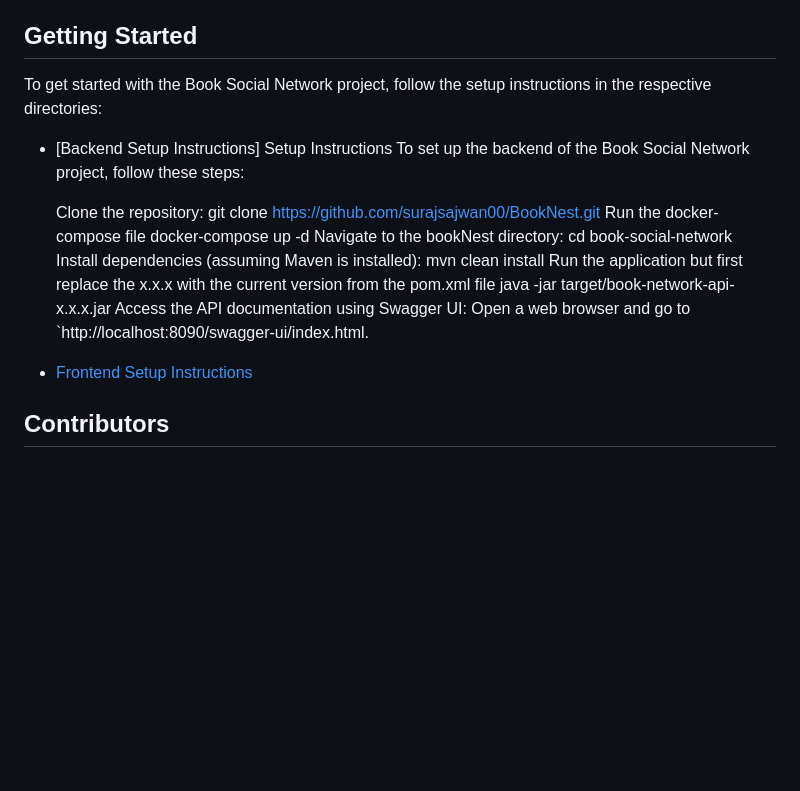
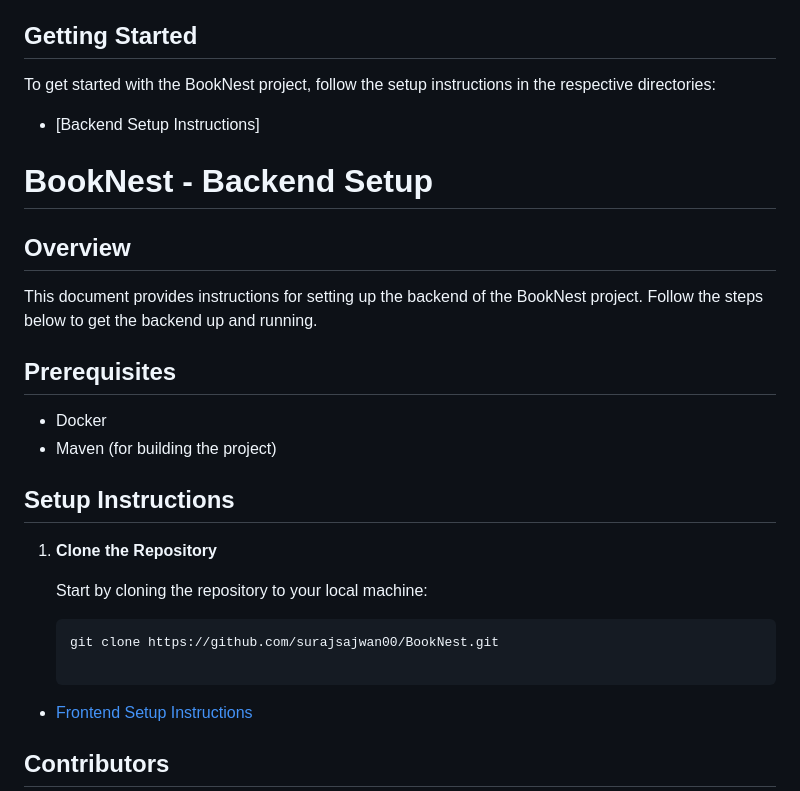
Before and after one commit to surajsajwan00/BookNest, a Markdown page: README.md, the part around the change. Rendered like a GitHub page; blank space fills up the shorter version.

````diff
--- a/README.md
+++ b/README.md
@@ -67,24 +67,29 @@ this project helps in:
 
 ## Getting Started
 
-To get started with the Book Social Network project, follow the setup instructions in the respective directories:
+To get started with the BookNest project, follow the setup instructions in the respective directories:
 
 - [Backend Setup Instructions]
-  Setup Instructions
-    To set up the backend of the Book Social Network project, follow these steps:
+ # BookNest - Backend Setup
 
-    Clone the repository:
-       git clone https://github.com/surajsajwan00/BookNest.git
-    Run the docker-compose file
-      docker-compose up -d
-    Navigate to the bookNest directory:
-      cd book-social-network
-    Install dependencies (assuming Maven is installed):
-      mvn clean install
-    Run the application but first replace the x.x.x with the current version from the pom.xml file
-      java -jar target/book-network-api-x.x.x.jar
-    Access the API documentation using Swagger UI:
-    Open a web browser and go to `http://localhost:8090/swagger-ui/index.html.
+## Overview
+
+This document provides instructions for setting up the backend of the BookNest project. Follow the steps below to get the backend up and running.
+
+## Prerequisites
+
+- Docker
+- Maven (for building the project)
+
+## Setup Instructions
+
+1. **Clone the Repository**
+
+   Start by cloning the repository to your local machine:
+
+   ```bash
+   git clone https://github.com/surajsajwan00/BookNest.git
+
 - [Frontend Setup Instructions](booknest-ui/README.md)
 
 ## Contributors
````
